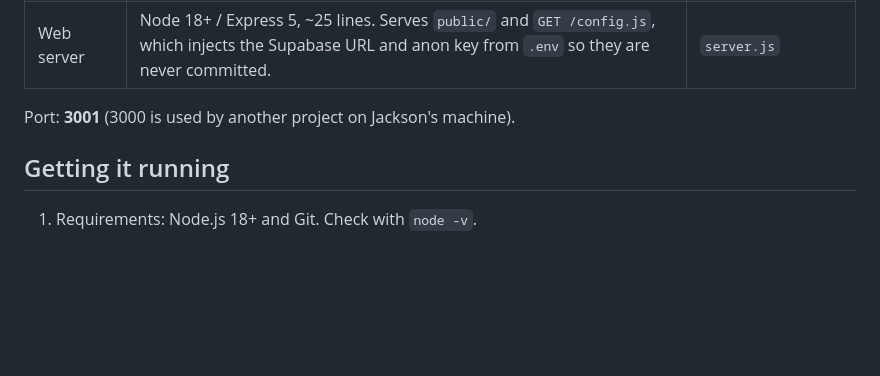
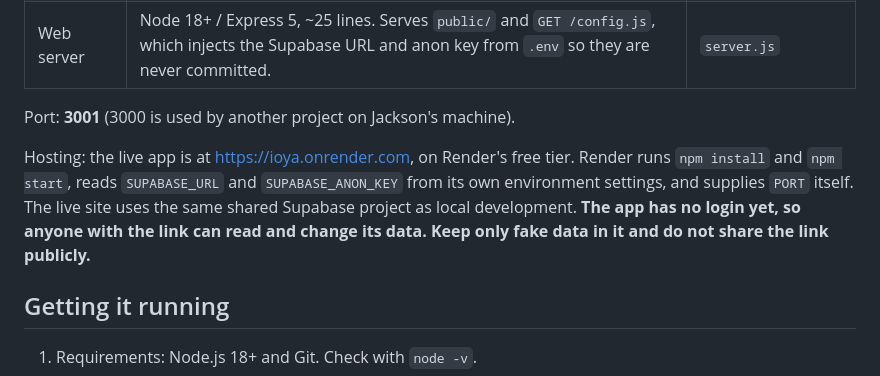
Before and after one commit to mccleanjackson/ioya, a Markdown page: AGENTS.md, the part around the change. GitHub-like rendering; blank space fills up the shorter version.

```diff
--- a/AGENTS.md
+++ b/AGENTS.md
@@ -15,6 +15,8 @@ IOYA is a bill-splitting web app built by a four-person student team (Jackson, T
 | Web server | Node 18+ / Express 5, ~25 lines. Serves `public/` and `GET /config.js`, which injects the Supabase URL and anon key from `.env` so they are never committed. | `server.js` |
 
 Port: **3001** (3000 is used by another project on Jackson's machine).
+
+Hosting: the live app is at https://ioya.onrender.com, on Render's free tier. Render runs `npm install` and `npm start`, reads `SUPABASE_URL` and `SUPABASE_ANON_KEY` from its own environment settings, and supplies `PORT` itself. The live site uses the same shared Supabase project as local development. **The app has no login yet, so anyone with the link can read and change its data. Keep only fake data in it and do not share the link publicly.**
 
 ## Getting it running
 
```
Also changed, not shown: README.md (+2 -0 lines).
